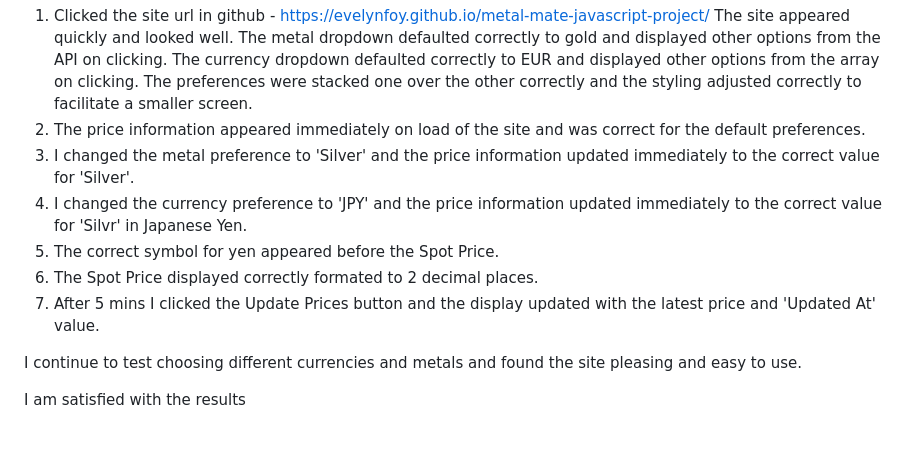
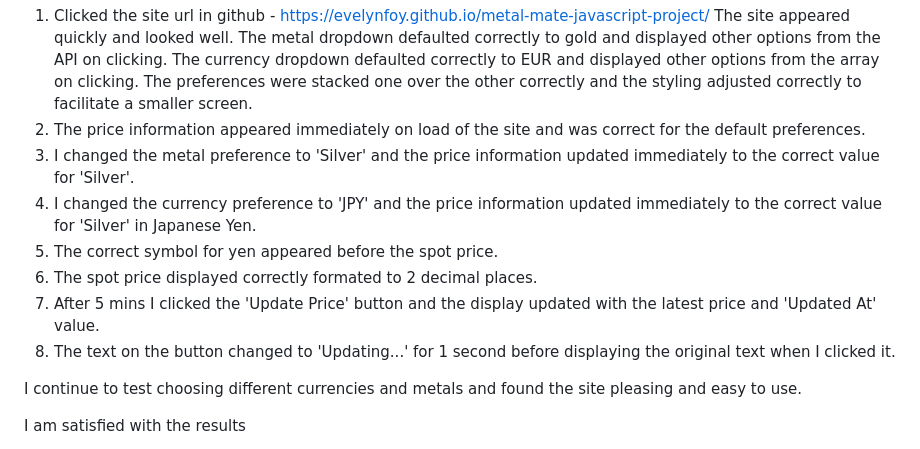
Before and after one commit to evelynfoy/metal-mate-javascript-project, a Markdown page: README.md, the part around the change. Rendered like a GitHub page.

Commit message:
Updated ReadMe Testing section

```diff
--- a/README.md
+++ b/README.md
@@ -112,10 +112,11 @@ First I tested the site on a mobile device and then on a tablet and laptop.
    The preferences were stacked one over the other correctly and the styling adjusted correctly to facilitate a smaller screen.
 2) The price information appeared immediately on load of the site and was correct for the default preferences.
 3) I changed the metal preference to 'Silver' and the price information updated immediately to the correct value for 'Silver'.
-4) I changed the currency preference to 'JPY' and the price information updated immediately to the correct value for 'Silvr' in Japanese Yen.
-5) The correct symbol for yen appeared before the Spot Price.
-6) The Spot Price displayed correctly formated to 2 decimal places.
-7) After 5 mins I clicked the Update Prices button and the display updated with the latest price and 'Updated At' value.
+4) I changed the currency preference to 'JPY' and the price information updated immediately to the correct value for 'Silver' in Japanese Yen.
+5) The correct symbol for yen appeared before the spot price.
+6) The spot price displayed correctly formated to 2 decimal places.
+7) After 5 mins I clicked the 'Update Price' button and the display updated with the latest price and 'Updated At' value.
+8) The text on the button changed to 'Updating...' for 1 second before displaying the original text when I clicked it.
 
 I continue to test choosing different currencies and metals and found the site pleasing and easy to use.
 
```
